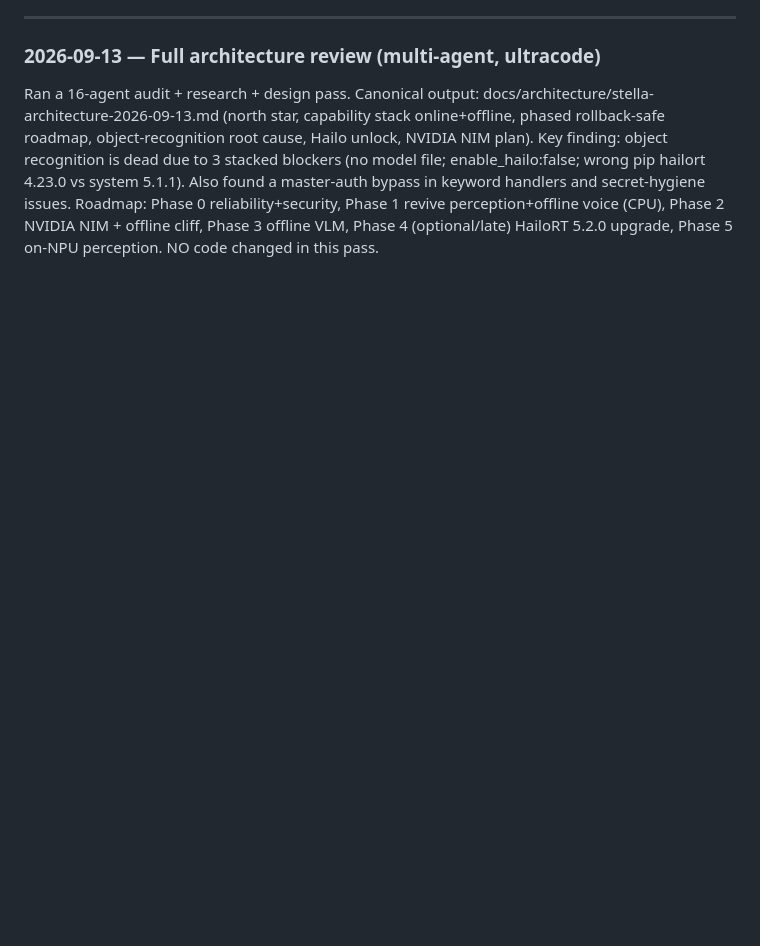
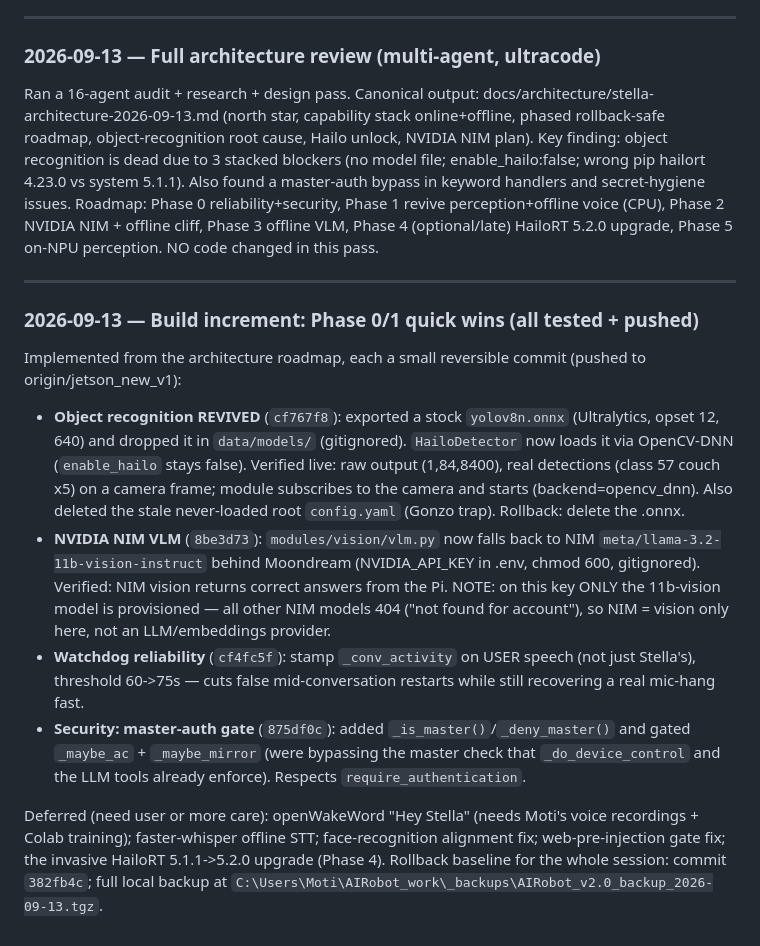
Before and after one commit to motisAi/AIRobot_v2.0, a Markdown page: docs/decisions/log.md, the part around the change. Drawn GitHub-style; blank space fills up the shorter version.

Commit message:
docs: log Phase 0/1 build increment

```diff
--- a/docs/decisions/log.md
+++ b/docs/decisions/log.md
@@ -417,3 +417,14 @@ http://<pi>:8080/phone on the phone and say "show your face on phone".
 
 ### 2026-09-13 — Full architecture review (multi-agent, ultracode)
 Ran a 16-agent audit + research + design pass. Canonical output: docs/architecture/stella-architecture-2026-09-13.md (north star, capability stack online+offline, phased rollback-safe roadmap, object-recognition root cause, Hailo unlock, NVIDIA NIM plan). Key finding: object recognition is dead due to 3 stacked blockers (no model file; enable_hailo:false; wrong pip hailort 4.23.0 vs system 5.1.1). Also found a master-auth bypass in keyword handlers and secret-hygiene issues. Roadmap: Phase 0 reliability+security, Phase 1 revive perception+offline voice (CPU), Phase 2 NVIDIA NIM + offline cliff, Phase 3 offline VLM, Phase 4 (optional/late) HailoRT 5.2.0 upgrade, Phase 5 on-NPU perception. NO code changed in this pass.
+
+---
+
+### 2026-09-13 — Build increment: Phase 0/1 quick wins (all tested + pushed)
+Implemented from the architecture roadmap, each a small reversible commit (pushed to origin/jetson_new_v1):
+- **Object recognition REVIVED** (`cf767f8`): exported a stock `yolov8n.onnx` (Ultralytics, opset 12, 640) and dropped it in `data/models/` (gitignored). `HailoDetector` now loads it via OpenCV-DNN (`enable_hailo` stays false). Verified live: raw output (1,84,8400), real detections (class 57 couch x5) on a camera frame; module subscribes to the camera and starts (backend=opencv_dnn). Also deleted the stale never-loaded root `config.yaml` (Gonzo trap). Rollback: delete the .onnx.
+- **NVIDIA NIM VLM** (`8be3d73`): `modules/vision/vlm.py` now falls back to NIM `meta/llama-3.2-11b-vision-instruct` behind Moondream (NVIDIA_API_KEY in .env, chmod 600, gitignored). Verified: NIM vision returns correct answers from the Pi. NOTE: on this key ONLY the 11b-vision model is provisioned — all other NIM models 404 ("not found for account"), so NIM = vision only here, not an LLM/embeddings provider.
+- **Watchdog reliability** (`cf4fc5f`): stamp `_conv_activity` on USER speech (not just Stella's), threshold 60->75s — cuts false mid-conversation restarts while still recovering a real mic-hang fast.
+- **Security: master-auth gate** (`875df0c`): added `_is_master()`/`_deny_master()` and gated `_maybe_ac` + `_maybe_mirror` (were bypassing the master check that `_do_device_control` and the LLM tools already enforce). Respects `require_authentication`.
+
+Deferred (need user or more care): openWakeWord "Hey Stella" (needs Moti's voice recordings + Colab training); faster-whisper offline STT; face-recognition alignment fix; web-pre-injection gate fix; the invasive HailoRT 5.1.1->5.2.0 upgrade (Phase 4). Rollback baseline for the whole session: commit `382fb4c`; full local backup at `C:\Users\Moti\AIRobot_work\_backups\AIRobot_v2.0_backup_2026-09-13.tgz`.
```
